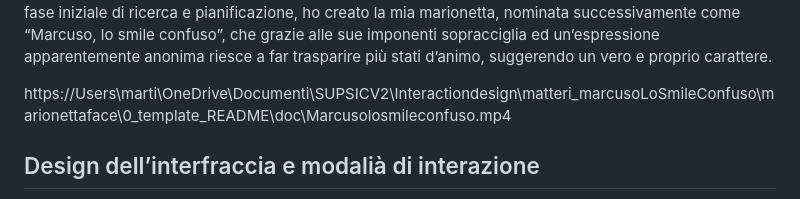
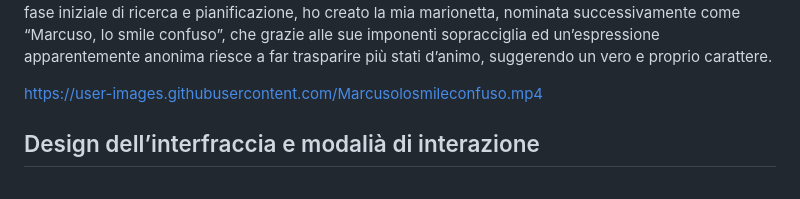
Before and after one commit to MMartinaMMatteri/marionettaface, a Markdown page: 0_template_README/README.md, the part around the change. GitHub-like rendering.

Commit message:
readme0.12

```diff
--- a/0_template_README/README.md
+++ b/0_template_README/README.md
@@ -36,8 +36,7 @@ suggerendo un vero e proprio carattere.
 
 
 
-
-https://Users\marti\OneDrive\Documenti\SUPSICV2\Interactiondesign\matteri_marcusoLoSmileConfuso\marionettaface\0_template_README\doc\Marcusolosmileconfuso.mp4
+https://user-images.githubusercontent.com/Marcusolosmileconfuso.mp4
 
 
 
```
